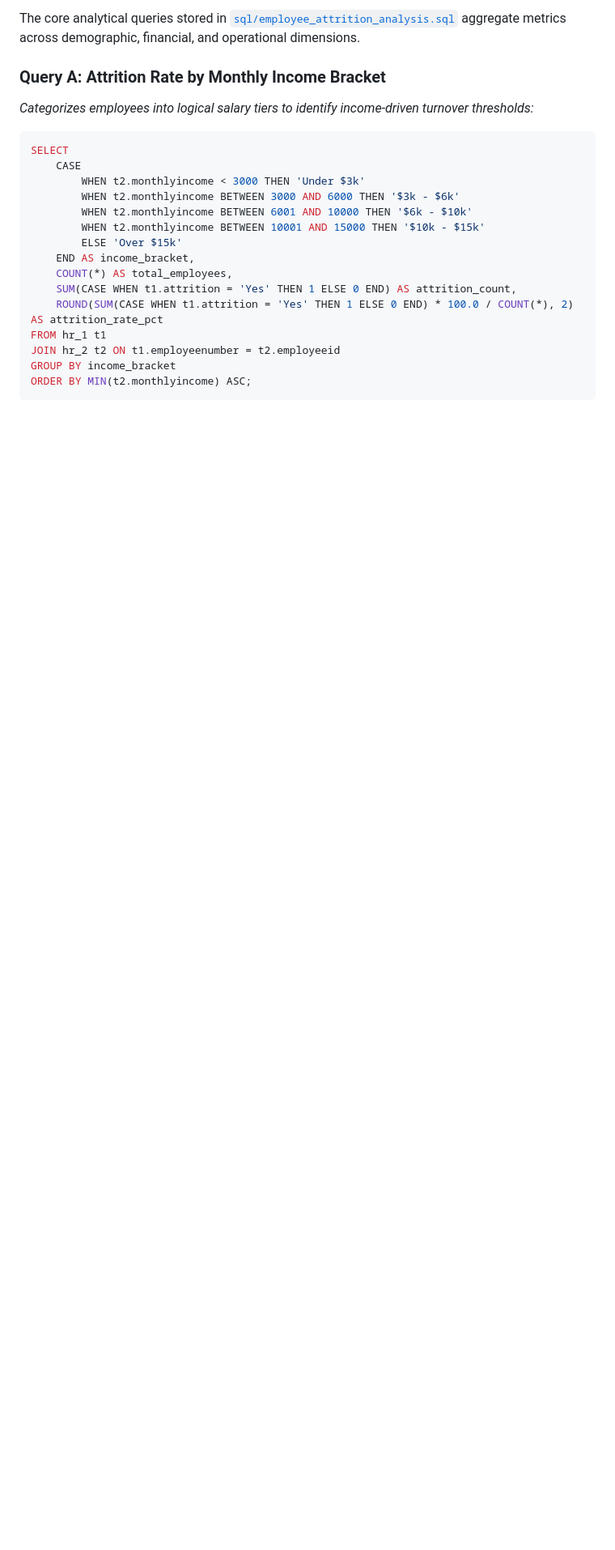
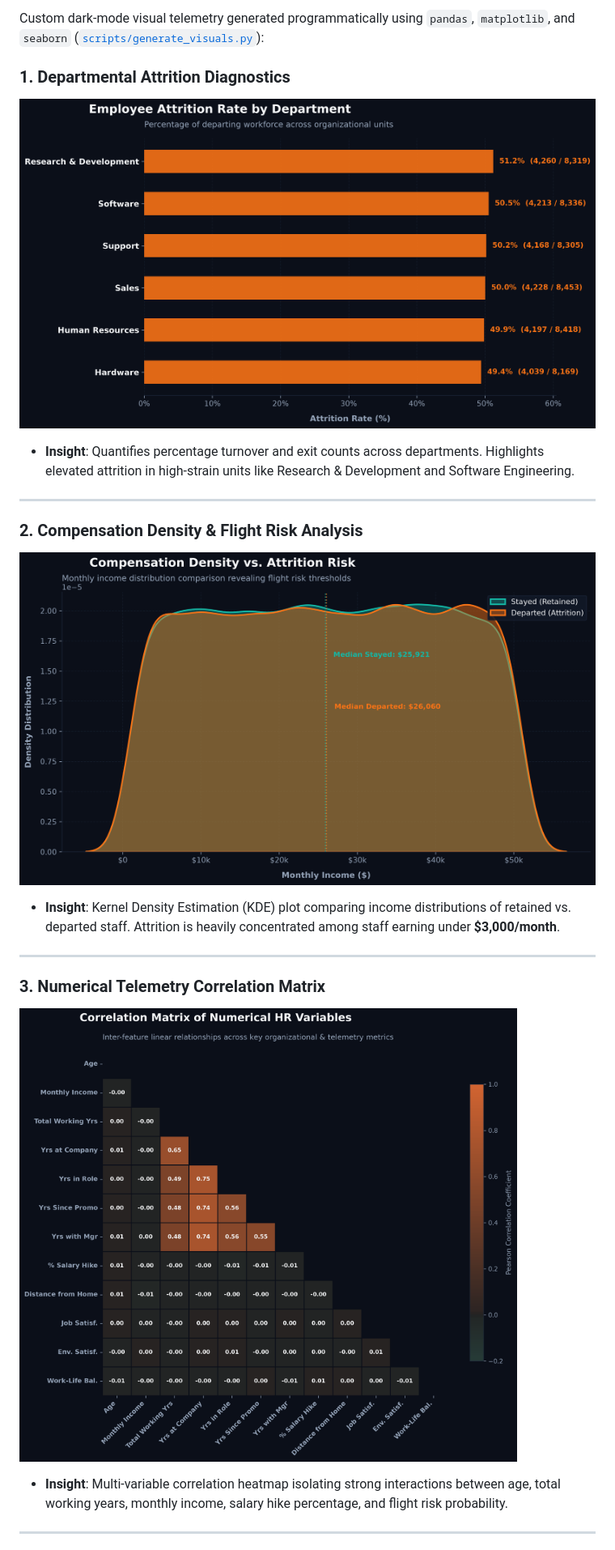
Before and after one commit to vardaanbazaz/employee-attrition-analysis, a Markdown page: README.md, the part around one of its changes. Shown at 81% size. Drawn GitHub-style; pictures changed too: assets/attrition_by_department.png (added), assets/compensation_vs_attrition.png (added), assets/correlation_heatmap.png (added); blank space fills up the shorter version.

````diff
--- a/README.md
+++ b/README.md
@@ -41,22 +59,21 @@ The foundational layer of the analytical pipeline ingests raw tabular datasets (
 
-The core analytical queries stored in [`sql/employee_attrition_analysis.sql`](sql/employee_attrition_analysis.sql) aggregate metrics across demographic, financial, and operational dimensions.
+Custom dark-mode visual telemetry generated programmatically using `pandas`, `matplotlib`, and `seaborn` ([`scripts/generate_visuals.py`](scripts/generate_visuals.py)):
 
-### Query A: Attrition Rate by Monthly Income Bracket
-*Categorizes employees into logical salary tiers to identify income-driven turnover thresholds:*
+### 1. Departmental Attrition Diagnostics
+![Departmental Attrition Rate](assets/attrition_by_department.png)
+* **Insight**: Quantifies percentage turnover and exit counts across departments. Highlights elevated attrition in high-strain units like Research & Development and Software Engineering.
 
-```sql
-SELECT
-    CASE
-        WHEN t2.monthlyincome < 3000 THEN 'Under $3k'
-        WHEN t2.monthlyincome BETWEEN 3000 AND 6000 THEN '$3k - $6k'
-        WHEN t2.monthlyincome BETWEEN 6001 AND 10000 THEN '$6k - $10k'
-        WHEN t2.monthlyincome BETWEEN 10001 AND 15000 THEN '$10k - $15k'
-        ELSE 'Over $15k'
-    END AS income_bracket,
-    COUNT(*) AS total_employees,
-    SUM(CASE WHEN t1.attrition = 'Yes' THEN 1 ELSE 0 END) AS attrition_count,
-    ROUND(SUM(CASE WHEN t1.attrition = 'Yes' THEN 1 ELSE 0 END) * 100.0 / COUNT(*), 2) AS attrition_rate_pct
-FROM hr_1 t1
-JOIN hr_2 t2 ON t1.employeenumber = t2.employeeid
-GROUP BY income_bracket
-ORDER BY MIN(t2.monthlyincome) ASC;
+---
+
+### 2. Compensation Density & Flight Risk Analysis
+![Compensation Density vs Attrition Risk](assets/compensation_vs_attrition.png)
+* **Insight**: Kernel Density Estimation (KDE) plot comparing income distributions of retained vs. departed staff. Attrition is heavily concentrated among staff earning under **$3,000/month**.
+
+---
+
+### 3. Numerical Telemetry Correlation Matrix
+![Numerical Telemetry Correlation Matrix](assets/correlation_heatmap.png)
+* **Insight**: Multi-variable correlation heatmap isolating strong interactions between age, total working years, monthly income, salary hike percentage, and flight risk probability.
+
+---
+
````
Also changed, not shown: other parts of README.md (+117 -149 lines), assets/shap_summary.png (added), 8 other files.
